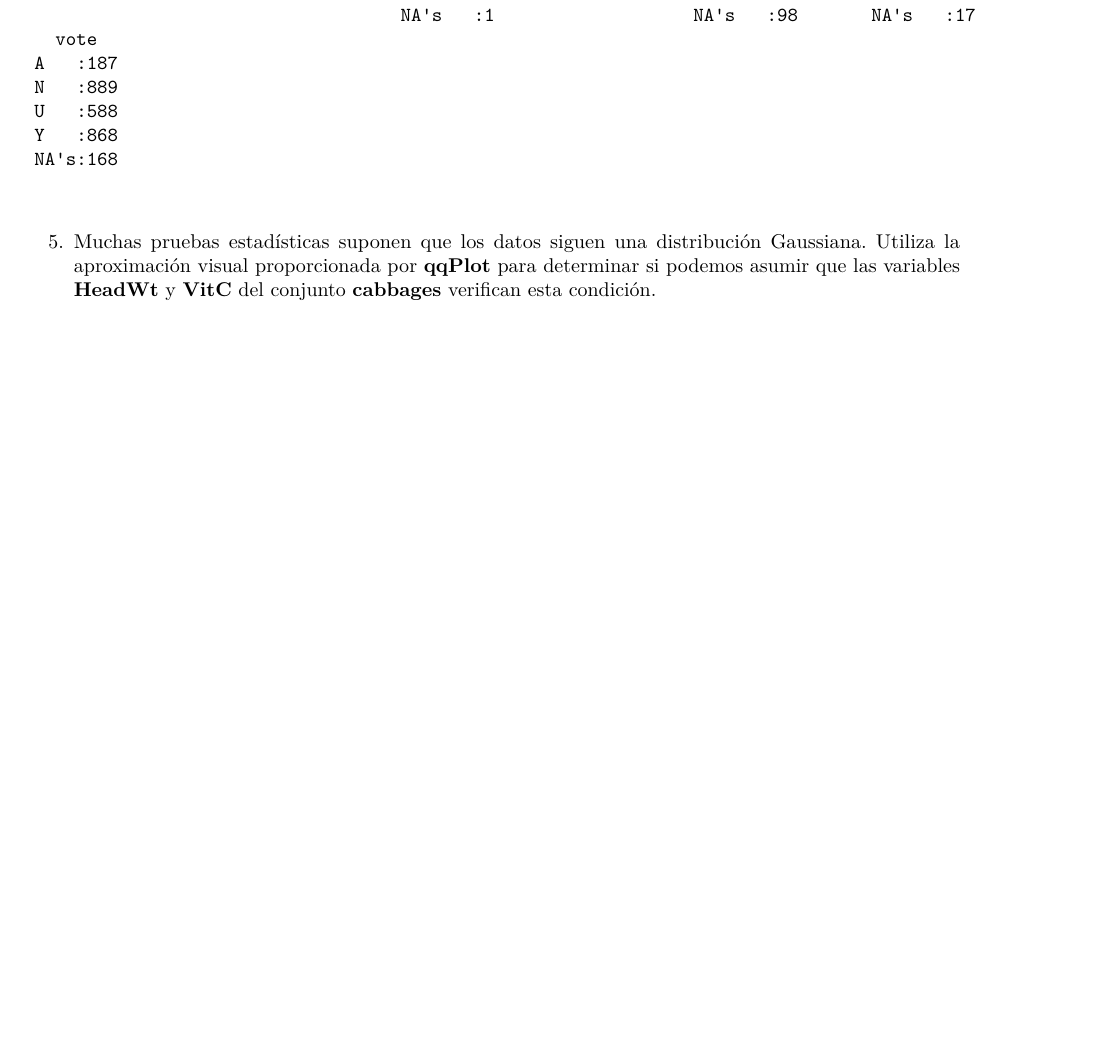
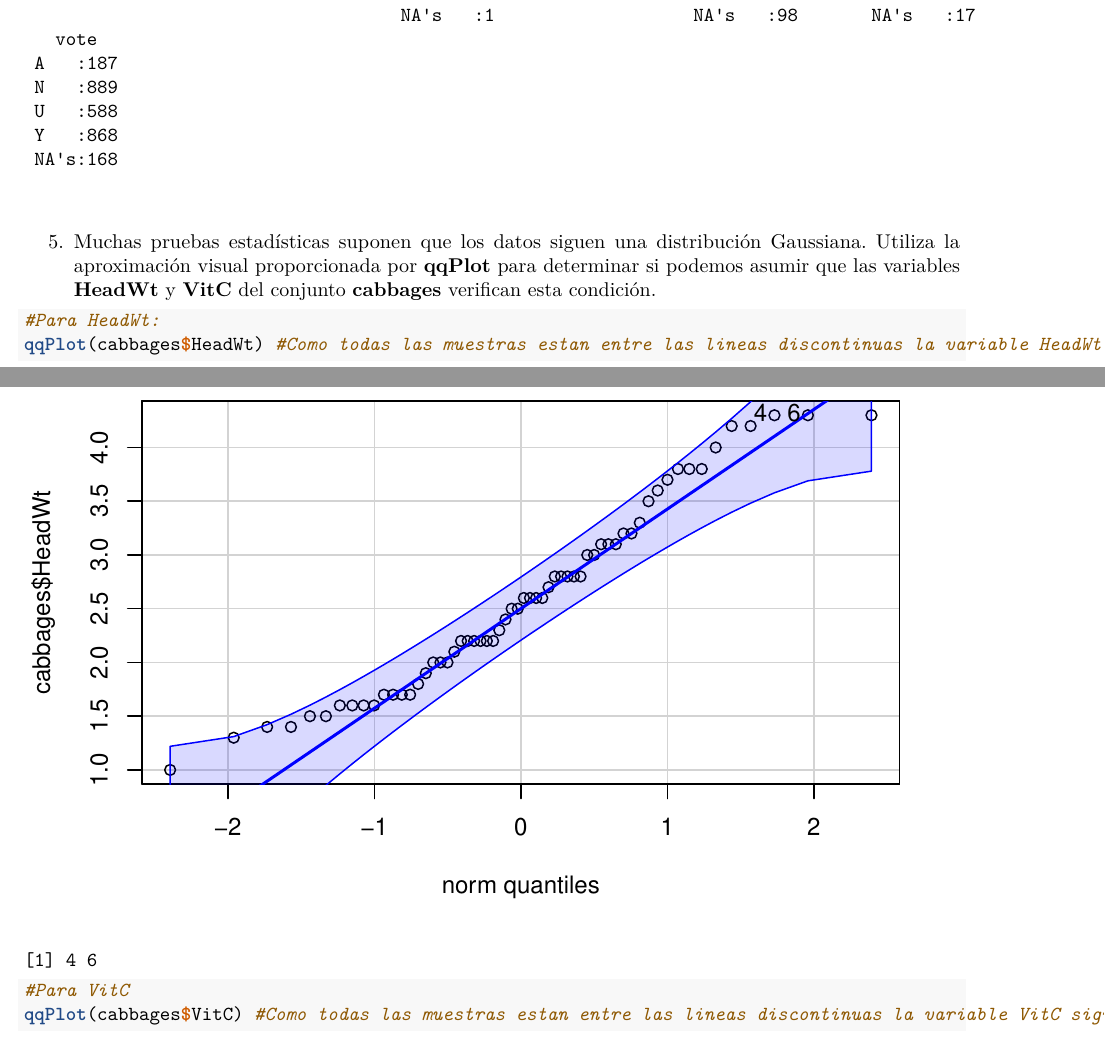
Before and after one commit to AinhoaAcinas/SolucionesTema1, an R Markdown document (BoletinTema1ALUMNO.Rmd): part of page 8 of 9 before the commit and two parts of pages 8 and 9 of 11 after it, the two joined at a grey line, cut so that both start at the same text, the shorter picture padded with empty space. Rendered offline with R 4.5, knitr and Pandoc, then LaTeX, with nearby package versions.

Commit message:
Ejercicio5

````diff
--- a/BoletinTema1ALUMNO.Rmd
+++ b/BoletinTema1ALUMNO.Rmd
@@ -243,9 +243,11 @@ summary(Chile)
 5.  Muchas pruebas estadísticas suponen que los datos siguen una distribución Gaussiana. Utiliza la aproximación visual proporcionada por **qqPlot** para determinar si podemos asumir que las variables **HeadWt** y **VitC** del conjunto **cabbages** verifican esta condición.
 
 ```{r}
+#Para HeadWt:
+qqPlot(cabbages$HeadWt) #Como todas las muestras estan entre las lineas discontinuas la variable HeadWt sigue una distribución Gussiana.
 
-
-
+#Para VitC
+qqPlot(cabbages$VitC) #Como todas las muestras estan entre las lineas discontinuas la variable VitC sigue una distribución Gussiana.
 
 
 ```
````
